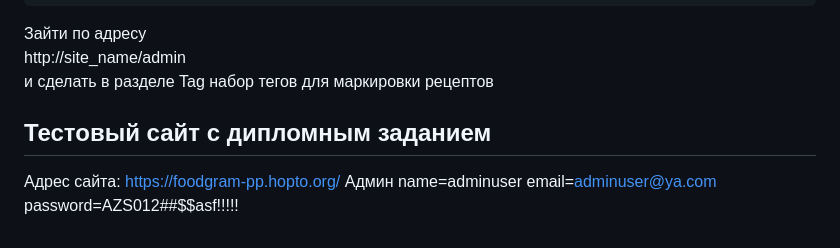
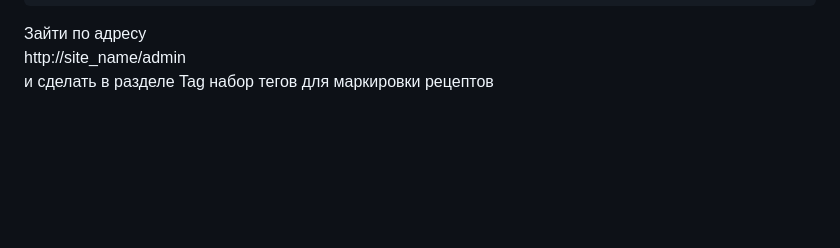
Before and after one commit to ppk202301/foodgram-project-react, a Markdown page: README.md, the part around the change. GitHub-like rendering; blank space fills up the shorter version.

```diff
--- a/README.md
+++ b/README.md
@@ -130,11 +130,3 @@ python manage.py import_ingredients_data
 Зайти по адресу
 http://site_name/admin
 и сделать в разделе Tag набор тегов для маркировки рецептов
-
-## Тестовый сайт с дипломным заданием
-
-Адрес сайта: https://foodgram-pp.hopto.org/
-Админ
-name=adminuser
-email=adminuser@ya.com
-password=AZS012##$$asf!!!!!
```
